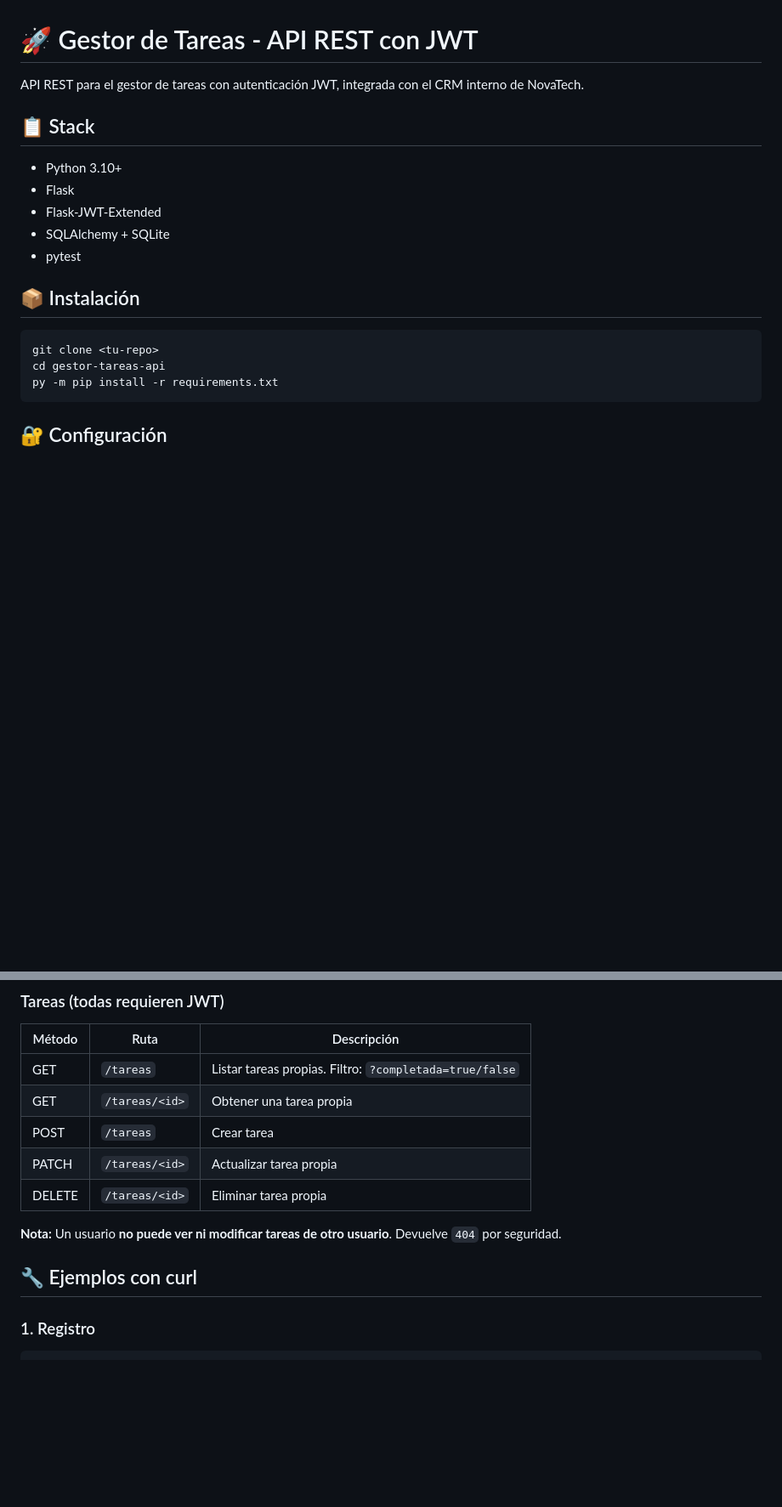
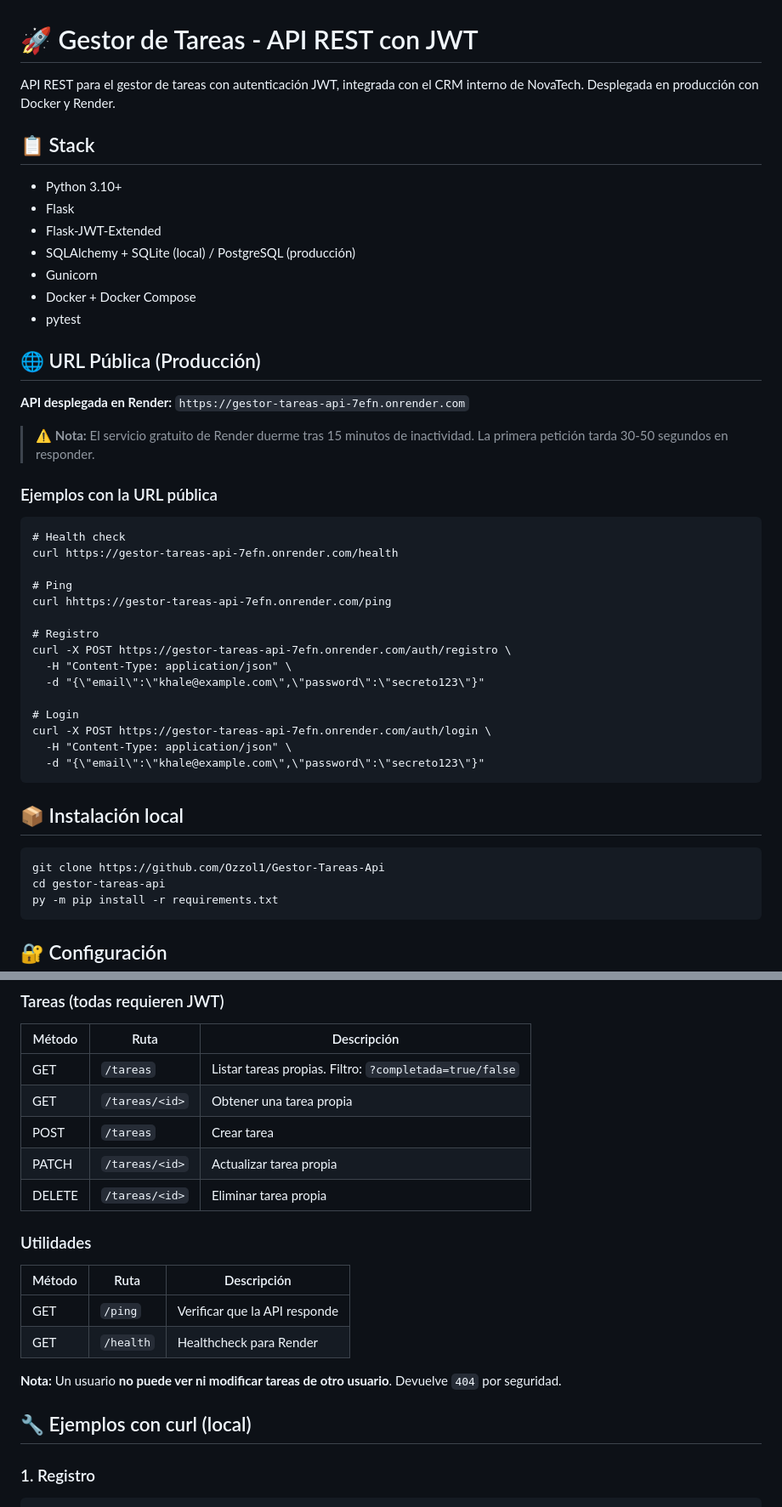
Before and after one commit to Ozzol1/Gestor-Tareas-Api, a Markdown page: README.md, 2 parts joined by grey strips. Shown at 85% size. GitHub-like rendering; blank space fills up the shorter version.

Commit message:
docs: agregar URL pública y sección Docker/Deploy

```diff
--- a/README.md
+++ b/README.md
@@ -1,18 +1,44 @@
 # 🚀 Gestor de Tareas - API REST con JWT
 
-API REST para el gestor de tareas con autenticación JWT, integrada con el CRM interno de NovaTech.
+API REST para el gestor de tareas con autenticación JWT, integrada con el CRM interno de NovaTech. Desplegada en producción con Docker y Render.
 
 ## 📋 Stack
 
 - Python 3.10+
 - Flask
 - Flask-JWT-Extended
-- SQLAlchemy + SQLite
+- SQLAlchemy + SQLite (local) / PostgreSQL (producción)
+- Gunicorn
+- Docker + Docker Compose
 - pytest
 
-## 📦 Instalación
+## 🌐 URL Pública (Producción)
 
-    git clone <tu-repo>
+**API desplegada en Render:** `https://gestor-tareas-api-7efn.onrender.com`
+
+> ⚠️ **Nota:** El servicio gratuito de Render duerme tras 15 minutos de inactividad. La primera petición tarda 30-50 segundos en responder.
+
+### Ejemplos con la URL pública
+
+    # Health check
+    curl https://gestor-tareas-api-7efn.onrender.com/health
+
+    # Ping
+    curl hhttps://gestor-tareas-api-7efn.onrender.com/ping
+
+    # Registro
+    curl -X POST https://gestor-tareas-api-7efn.onrender.com/auth/registro \
+      -H "Content-Type: application/json" \
+      -d "{\"email\":\"khale@example.com\",\"password\":\"secreto123\"}"
+
+    # Login
+    curl -X POST https://gestor-tareas-api-7efn.onrender.com/auth/login \
+      -H "Content-Type: application/json" \
+      -d "{\"email\":\"khale@example.com\",\"password\":\"secreto123\"}"
+
+## 📦 Instalación local
+
+    git clone https://github.com/Ozzol1/Gestor-Tareas-Api
     cd gestor-tareas-api
     py -m pip install -r requirements.txt
 
@@ -52,9 +102,16 @@ La API corre en `http://127.0.0.1:5000`.
 | PATCH | `/tareas/<id>` | Actualizar tarea propia |
 | DELETE | `/tareas/<id>` | Eliminar tarea propia |
 
+### Utilidades
+
+| Método | Ruta | Descripción |
+|--------|------|-------------|
+| GET | `/ping` | Verificar que la API responde |
+| GET | `/health` | Healthcheck para Render |
+
 **Nota:** Un usuario **no puede ver ni modificar tareas de otro usuario**. Devuelve `404` por seguridad.
 
-## 🔧 Ejemplos con curl
+## 🔧 Ejemplos con curl (local)
 
 ### 1. Registro
 
```
Also changed, not shown: other parts of README.md (+46 -2 lines).
